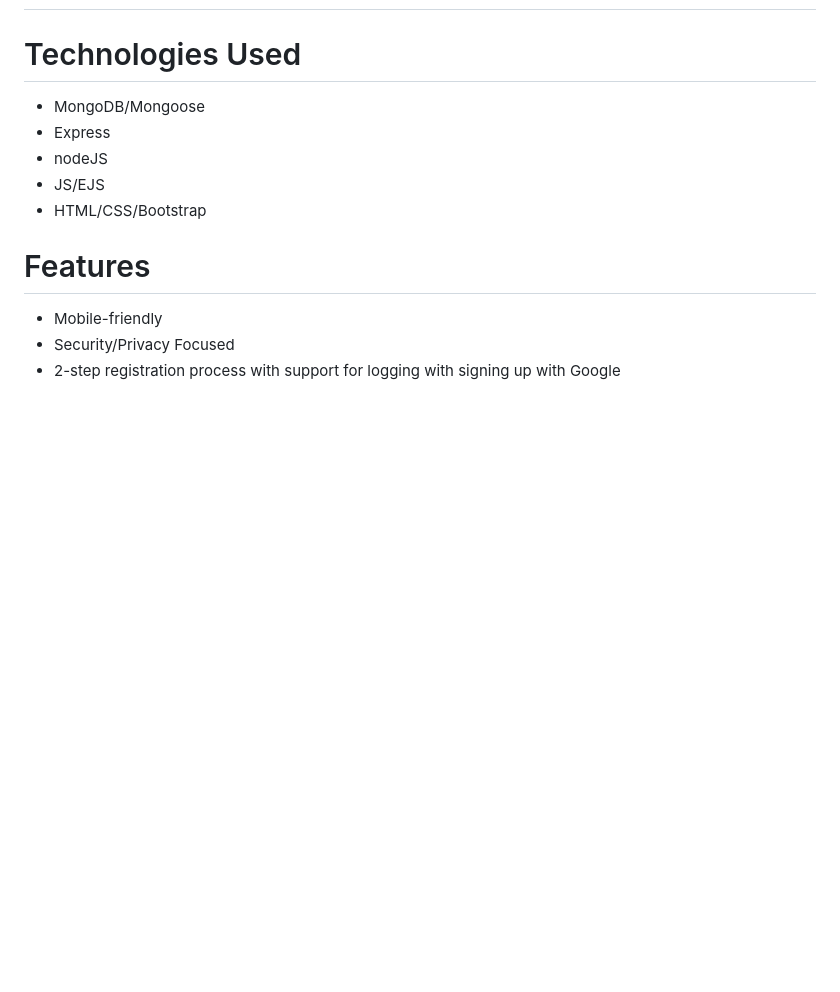
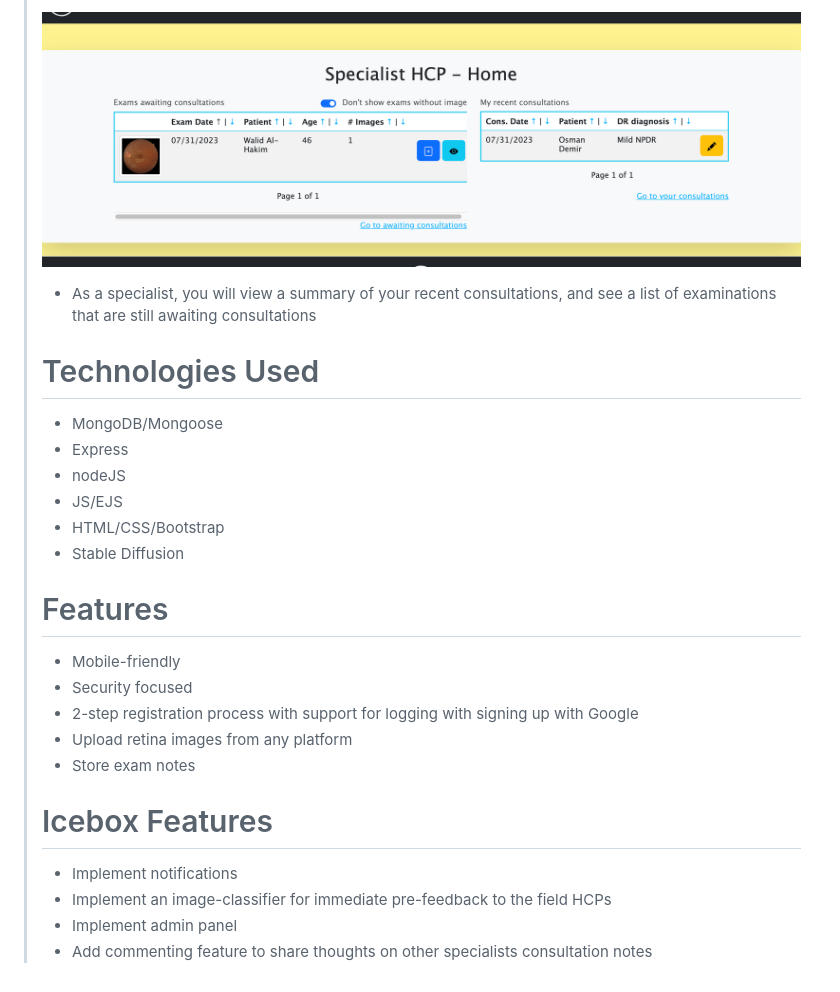
Before and after one commit to cango91/eye-connect, a Markdown page: readme.md, the part around the change printed below. Drawn GitHub-style; pictures changed too: docs/screenshots/Screenshot 2023-07-31 at 08.48.02.png (added); blank space fills up the shorter version.

```diff
--- a/readme.md
+++ b/readme.md
@@ -15,3 +34,5 @@ eyeConnect is a telemedicine application specifically developed with a focus on
+![specialist hcp page](./docs/screenshots/Screenshot%202023-07-31%20at%2008.48.02.png)
++ As a specialist, you will view a summary of your recent consultations, and see a list of examinations that are still awaiting consultations
 
 # Technologies Used
 
@@ -20,9 +41,18 @@ eyeConnect is a telemedicine application specifically developed with a focus on
 - nodeJS
 - JS/EJS
 - HTML/CSS/Bootstrap
+- Stable Diffusion
 
 # Features
 
 - Mobile-friendly
-- Security/Privacy Focused
+- Security focused
 - 2-step registration process with support for logging with signing up with Google
+- Upload retina images from any platform
+- Store exam notes
+
+# Icebox Features
+- Implement notifications
+- Implement an image-classifier for immediate pre-feedback to the field HCPs
+- Implement admin panel
+- Add commenting feature to share thoughts on other specialists consultation notes
```
Also changed, not shown: other parts of readme.md (+24 -5 lines), docs/screenshots/Screenshot 2023-07-31 at 08.38.28.png (added), docs/screenshots/Screenshot 2023-07-31at 08.26.57.png (added), 1 other file.
